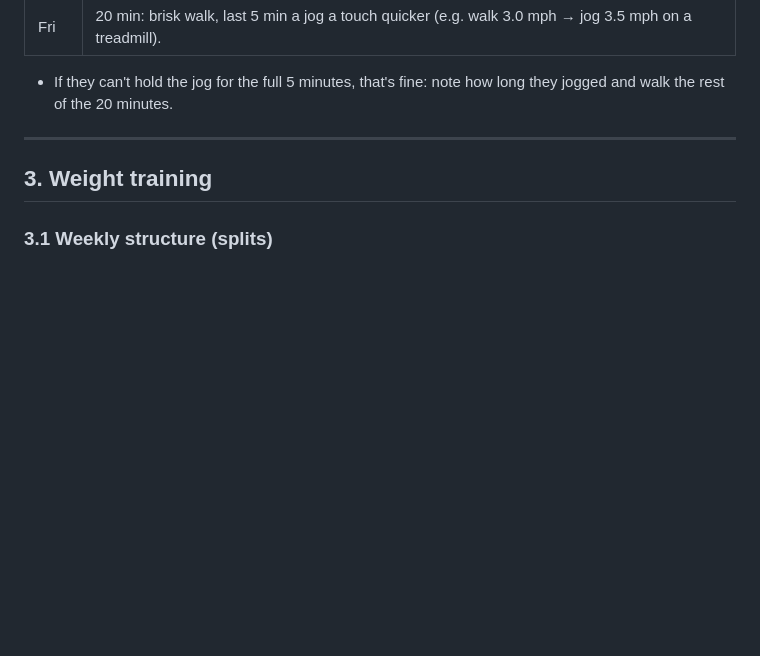
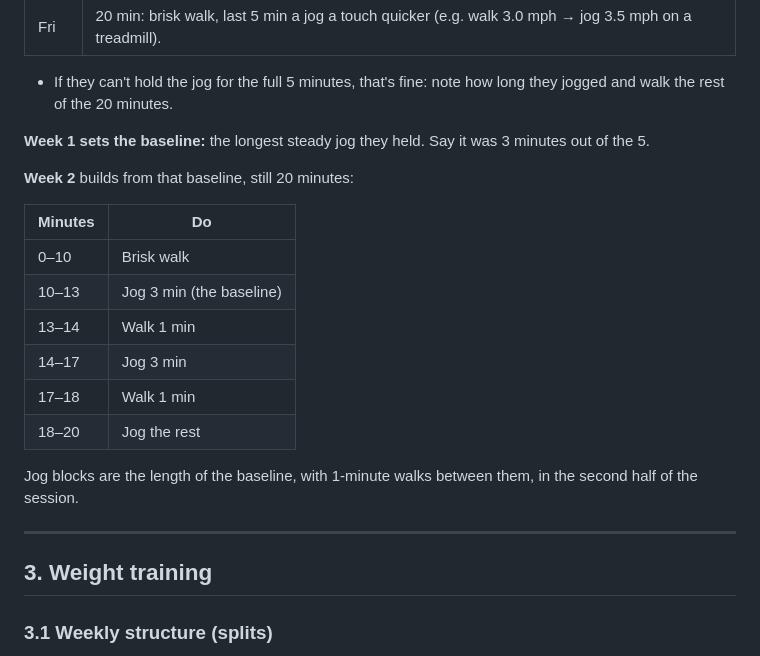
Before and after one commit to heraclio580-oss/Altiro, a Markdown page: docs/training-philosophy.md, the part around the change. Rendered like a GitHub page; blank space fills up the shorter version.

Commit message:
Philosophy: new-runner baseline and week 2 walk/jog
Co-Authored-By: Claude Opus 5.5 <noreply@anthropic.com>
Claude-Session: https://claude.ai/code/session_01Cyijzz1qxiymMyLUi3SgSc

```diff
--- a/docs/training-philosophy.md
+++ b/docs/training-philosophy.md
@@ -136,6 +136,21 @@ Example: 3 days a week (Mon / Wed / Fri), 20 minutes each.
 
 - If they can't hold the jog for the full 5 minutes, that's fine: note how long they jogged and walk
   the rest of the 20 minutes.
+
+**Week 1 sets the baseline:** the longest steady jog they held. Say it was 3 minutes out of the 5.
+
+**Week 2** builds from that baseline, still 20 minutes:
+
+| Minutes | Do |
+|---|---|
+| 0–10 | Brisk walk |
+| 10–13 | Jog 3 min (the baseline) |
+| 13–14 | Walk 1 min |
+| 14–17 | Jog 3 min |
+| 17–18 | Walk 1 min |
+| 18–20 | Jog the rest |
+
+Jog blocks are the length of the baseline, with 1-minute walks between them, in the second half of the session.
 
 ---
 
```
